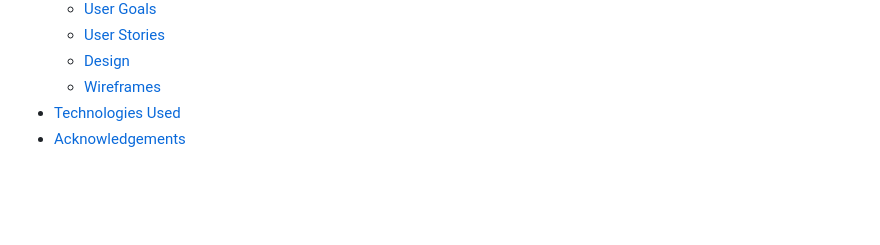
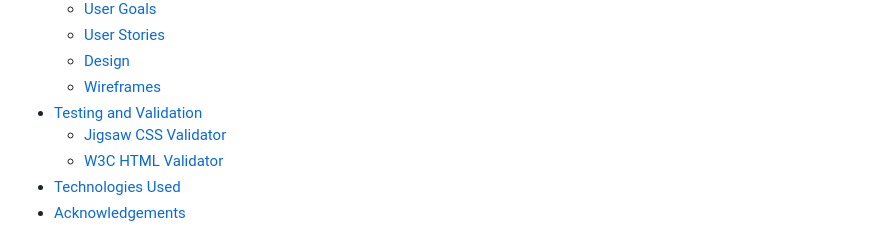
Before and after one commit to klchambers/VinVivant, a Markdown page: README.md, the part around one of its changes. Drawn GitHub-style; blank space fills up the shorter version.

Commit message:
Update README table of contents with new content

```diff
--- a/README.md
+++ b/README.md
@@ -14,6 +14,9 @@
     - [User Stories](#user-stories)
     - [Design](#design)
     - [Wireframes](#wireframes)
+ - [Testing and Validation](#testing-and-validation)
+    - [Jigsaw CSS Validator](#jigsaw-css-validator)
+    - [W3C HTML Validator](#w3c-html-validator)
  - [Technologies Used](#technologies-used)
  - [Acknowledgements](#acknowledgements)
 
```
Also changed, not shown: other parts of README.md (+6 -0 lines).
